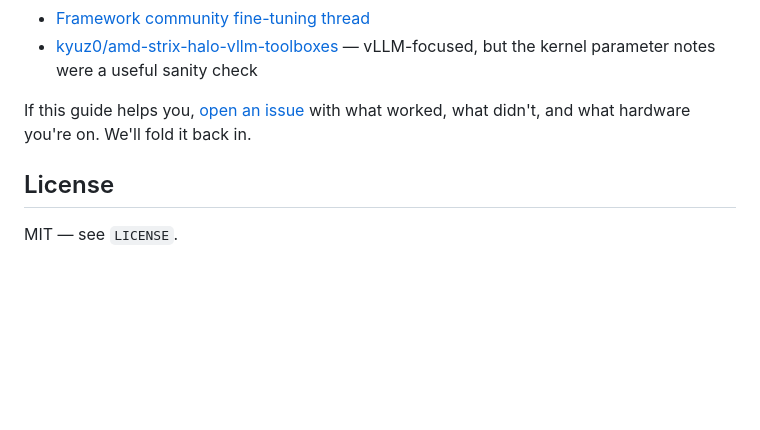
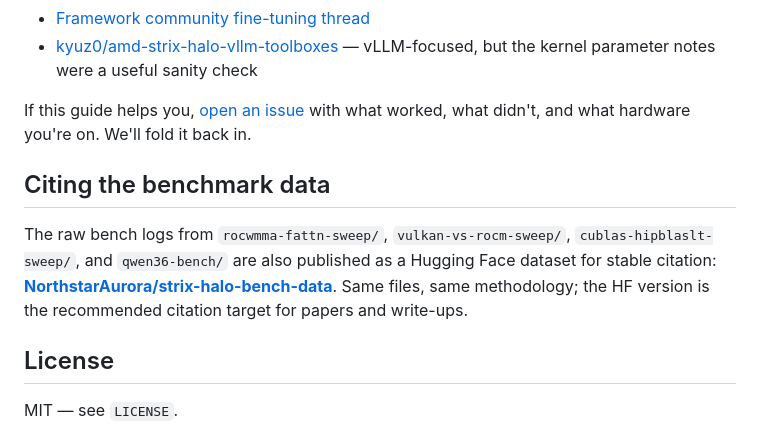
Before and after one commit to h34v3nzc0dex/strix-halo-llm-finetune-guide, a Markdown page: README.md, the part around the change. Rendered like a GitHub page; blank space fills up the shorter version.

Commit message:
docs: link to NorthstarAurora/strix-halo-bench-data HF dataset
Same bench logs that live in the per-sweep dirs are now also published
as a Hugging Face dataset for stable citation
(huggingface.co/datasets/NorthstarAurora/strix-halo-bench-data). Useful
when someone references our numbers in a paper or external write-up.

```diff
--- a/README.md
+++ b/README.md
@@ -1058,6 +1058,10 @@ The community resources that got us most of the way:
 
 If this guide helps you, [open an issue](https://github.com/h34v3nzc0dex/strix-halo-llm-finetune-guide/issues) with what worked, what didn't, and what hardware you're on. We'll fold it back in.
 
+## Citing the benchmark data
+
+The raw bench logs from `rocwmma-fattn-sweep/`, `vulkan-vs-rocm-sweep/`, `cublas-hipblaslt-sweep/`, and `qwen36-bench/` are also published as a Hugging Face dataset for stable citation: [**NorthstarAurora/strix-halo-bench-data**](https://huggingface.co/datasets/NorthstarAurora/strix-halo-bench-data). Same files, same methodology; the HF version is the recommended citation target for papers and write-ups.
+
 ## License
 
 MIT — see `LICENSE`.
```
